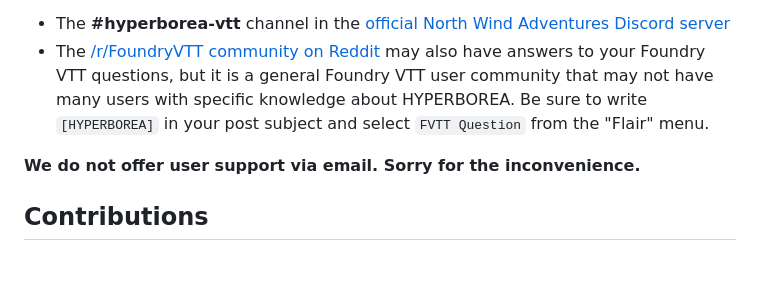
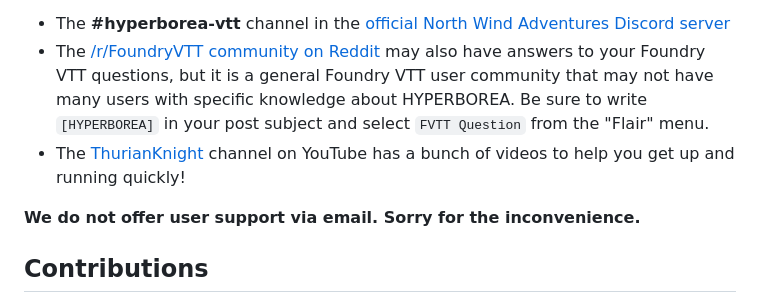
Before and after one commit to thurianknight/hyp3e, a Markdown page: README.md, the part around the change. Drawn GitHub-style; blank space fills up the shorter version.

```diff
--- a/README.md
+++ b/README.md
@@ -46,6 +46,7 @@ It's always appreciated when users [submit an issue](https://github.com/thuriank
 
 - The **#hyperborea-vtt** channel in the [official North Wind Adventures Discord server](https://discord.com/channels/688093166208811100/1274767991371857970)
 - The [/r/FoundryVTT community on Reddit](https://reddit.com/r/FoundryVTT) may also have answers to your Foundry VTT questions, but it is a general Foundry VTT user community that may not have many users with specific knowledge about HYPERBOREA. Be sure to write `[HYPERBOREA]` in your post subject and select `FVTT Question` from the "Flair" menu.
+- The [ThurianKnight](https://www.youtube.com/@thurianknight) channel on YouTube has a bunch of videos to help you get up and running quickly!
 
 **We do not offer user support via email. Sorry for the inconvenience.**
 
```
